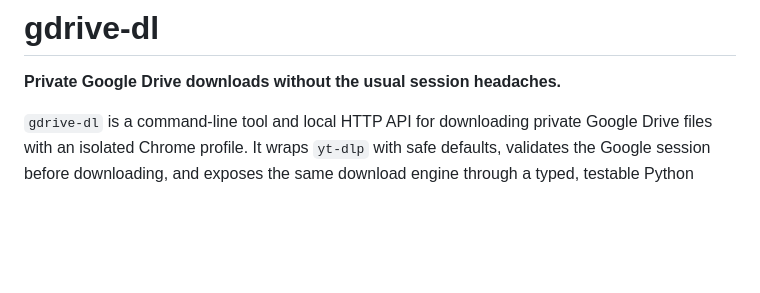
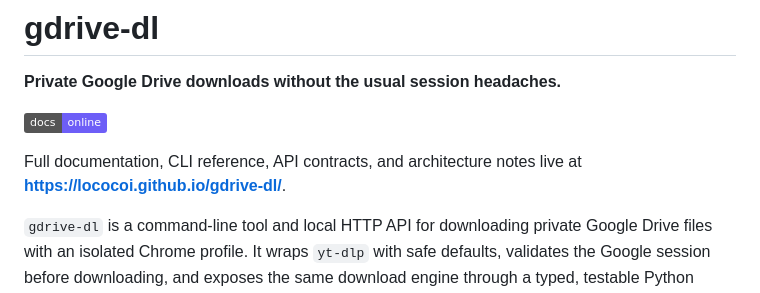
Before and after one commit to lococoi/gdrive-dl, a Markdown page: README.md, the part around the change. GitHub-like rendering; badges without logos; blank space fills up the shorter version.

Commit message:
docs: link the new Astro documentation site

```diff
--- a/README.md
+++ b/README.md
@@ -5,6 +5,11 @@
 # gdrive-dl
 
 **Private Google Drive downloads without the usual session headaches.**
+
+[![Docs](https://img.shields.io/badge/docs-online-6d5ef7)](https://lococoi.github.io/gdrive-dl/)
+
+Full documentation, CLI reference, API contracts, and architecture notes live at
+**https://lococoi.github.io/gdrive-dl/**.
 
 `gdrive-dl` is a command-line tool and local HTTP API for downloading private Google Drive files with an isolated Chrome profile. It wraps `yt-dlp` with safe defaults, validates the Google session before downloading, and exposes the same download engine through a typed, testable Python package.
 
```
